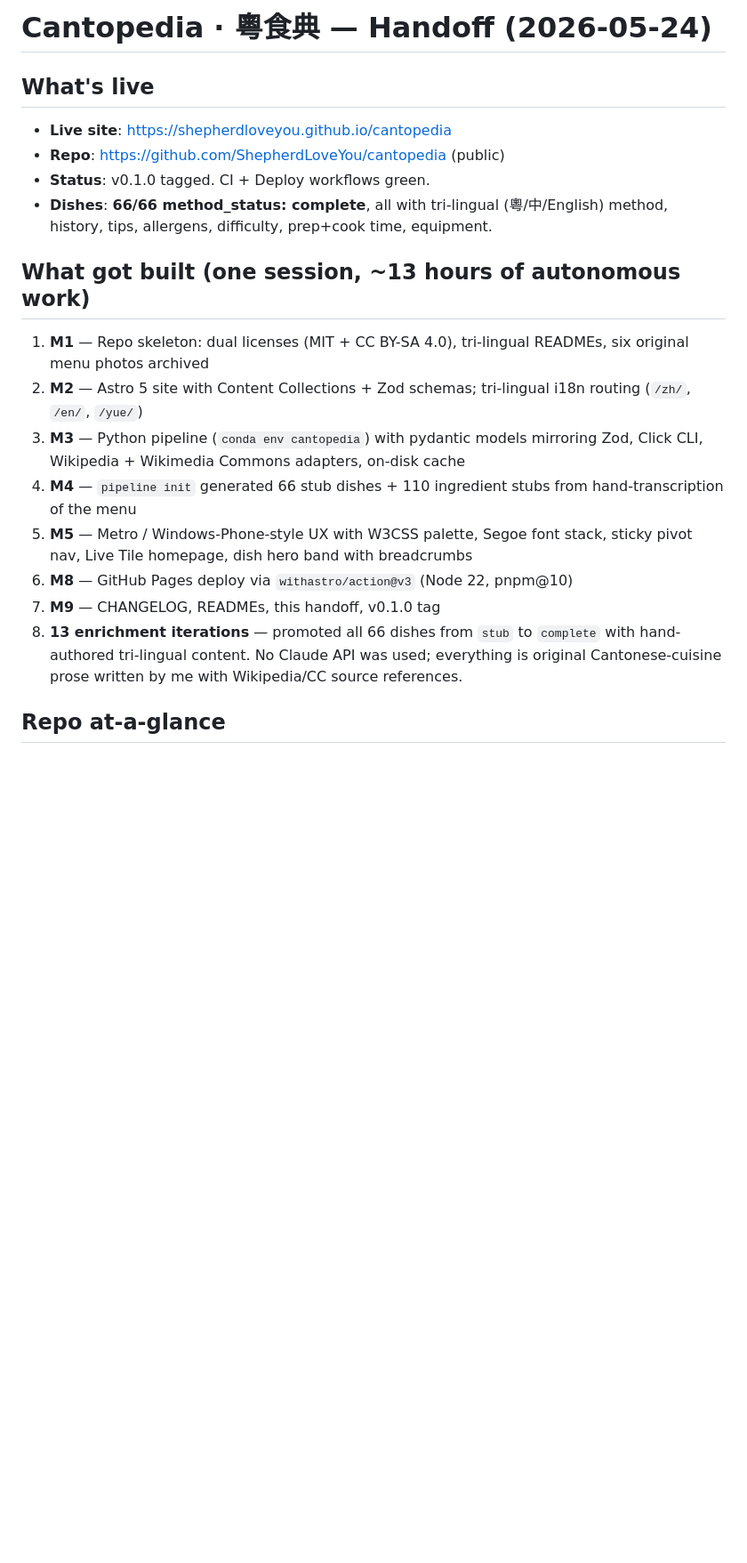
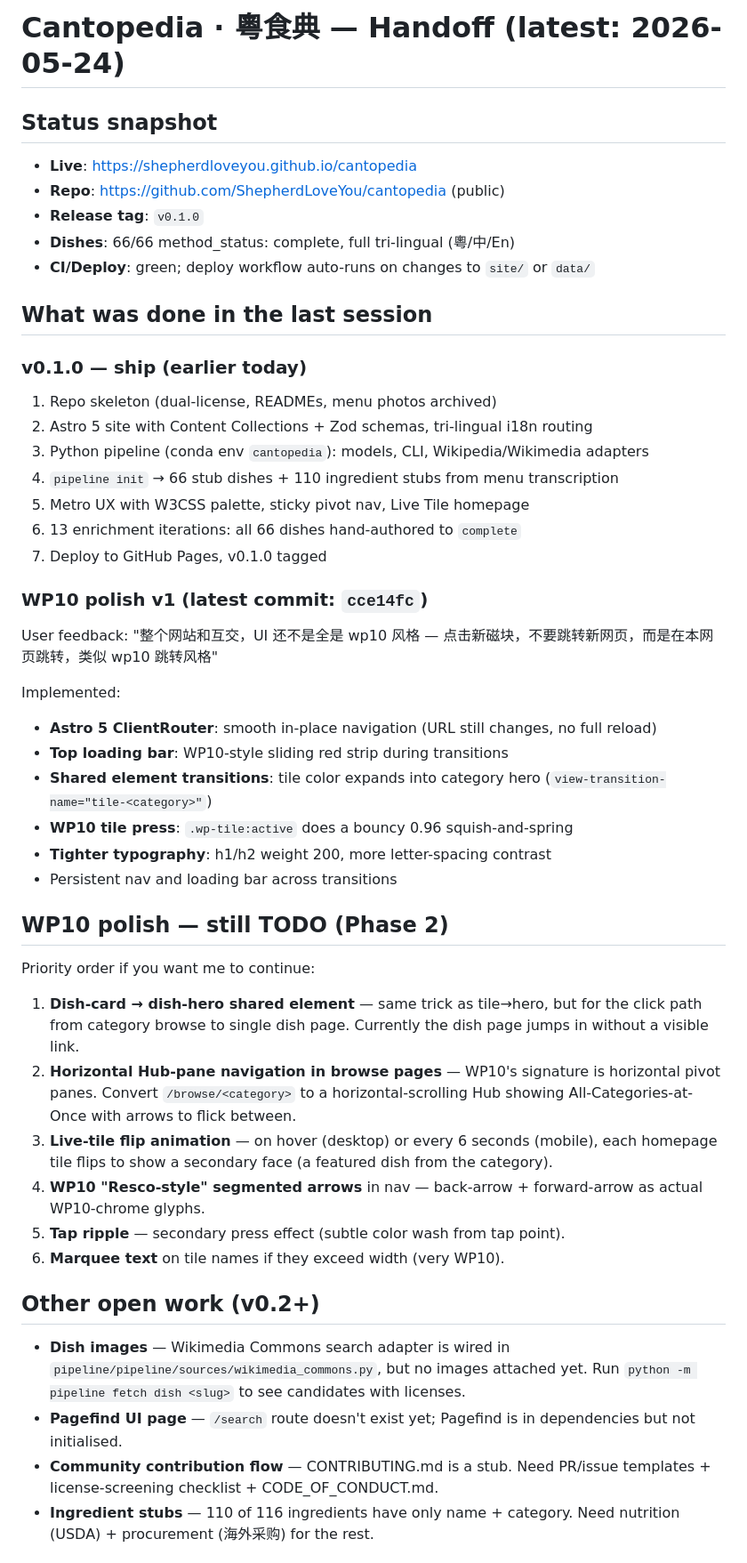
Before and after one commit to ShepherdLoveYou/cantopedia, a Markdown page: docs/HANDOFF.md, the part around one of its changes. Shown at 89% size. GitHub-like rendering; blank space fills up the shorter version.

Commit message:
HANDOFF: update for new-window restart — WP10 phase-1 done, phase-2 TODO list, restart prompt

```diff
--- a/docs/HANDOFF.md
+++ b/docs/HANDOFF.md
@@ -1,30 +1,50 @@
-# Cantopedia · 粵食典 — Handoff (2026-05-24)
+# Cantopedia · 粵食典 — Handoff (latest: 2026-05-24)
 
-## What's live
+## Status snapshot
 
-- **Live site**: <https://shepherdloveyou.github.io/cantopedia>
+- **Live**: <https://shepherdloveyou.github.io/cantopedia>
 - **Repo**: <https://github.com/ShepherdLoveYou/cantopedia> (public)
-- **Status**: v0.1.0 tagged. CI + Deploy workflows green.
-- **Dishes**: **66/66 method_status: complete**, all with tri-lingual (粵/中/English)
-  method, history, tips, allergens, difficulty, prep+cook time, equipment.
+- **Release tag**: `v0.1.0`
+- **Dishes**: 66/66 method_status: complete, full tri-lingual (粵/中/En)
+- **CI/Deploy**: green; deploy workflow auto-runs on changes to `site/` or `data/`
 
-## What got built (one session, ~13 hours of autonomous work)
+## What was done in the last session
 
-1. **M1** — Repo skeleton: dual licenses (MIT + CC BY-SA 4.0), tri-lingual READMEs,
-   six original menu photos archived
-2. **M2** — Astro 5 site with Content Collections + Zod schemas; tri-lingual
-   i18n routing (`/zh/`, `/en/`, `/yue/`)
-3. **M3** — Python pipeline (`conda env cantopedia`) with pydantic models
-   mirroring Zod, Click CLI, Wikipedia + Wikimedia Commons adapters, on-disk cache
-4. **M4** — `pipeline init` generated 66 stub dishes + 110 ingredient stubs
-   from hand-transcription of the menu
-5. **M5** — Metro / Windows-Phone-style UX with W3CSS palette, Segoe font stack,
-   sticky pivot nav, Live Tile homepage, dish hero band with breadcrumbs
-6. **M8** — GitHub Pages deploy via `withastro/action@v3` (Node 22, pnpm@10)
-7. **M9** — CHANGELOG, READMEs, this handoff, v0.1.0 tag
-8. **13 enrichment iterations** — promoted all 66 dishes from `stub` to `complete`
-   with hand-authored tri-lingual content. No Claude API was used; everything
-   is original Cantonese-cuisine prose written by me with Wikipedia/CC source
-   references.
+### v0.1.0 — ship (earlier today)
+1. Repo skeleton (dual-license, READMEs, menu photos archived)
+2. Astro 5 site with Content Collections + Zod schemas, tri-lingual i18n routing
+3. Python pipeline (conda env `cantopedia`): models, CLI, Wikipedia/Wikimedia adapters
+4. `pipeline init` → 66 stub dishes + 110 ingredient stubs from menu transcription
+5. Metro UX with W3CSS palette, sticky pivot nav, Live Tile homepage
+6. 13 enrichment iterations: all 66 dishes hand-authored to `complete`
+7. Deploy to GitHub Pages, v0.1.0 tagged
 
-## Repo at-a-glance
+### WP10 polish v1 (latest commit: `cce14fc`)
+User feedback: "整个网站和互交，UI 还不是全是 wp10 风格 — 点击新磁块，不要跳转新网页，而是在本网页跳转，类似 wp10 跳转风格"
+
+Implemented:
+- **Astro 5 ClientRouter**: smooth in-place navigation (URL still changes, no full reload)
+- **Top loading bar**: WP10-style sliding red strip during transitions
+- **Shared element transitions**: tile color expands into category hero (`view-transition-name="tile-<category>"`)
+- **WP10 tile press**: `.wp-tile:active` does a bouncy 0.96 squish-and-spring
+- **Tighter typography**: h1/h2 weight 200, more letter-spacing contrast
+- Persistent nav and loading bar across transitions
+
+## WP10 polish — still TODO (Phase 2)
+
+Priority order if you want me to continue:
+
+1. **Dish-card → dish-hero shared element** — same trick as tile→hero, but for the click path from category browse to single dish page. Currently the dish page jumps in without a visible link.
+2. **Horizontal Hub-pane navigation in browse pages** — WP10's signature is horizontal pivot panes. Convert `/browse/<category>` to a horizontal-scrolling Hub showing All-Categories-at-Once with arrows to flick between.
+3. **Live-tile flip animation** — on hover (desktop) or every 6 seconds (mobile), each homepage tile flips to show a secondary face (a featured dish from the category).
+4. **WP10 "Resco-style" segmented arrows** in nav — back-arrow + forward-arrow as actual WP10-chrome glyphs.
+5. **Tap ripple** — secondary press effect (subtle color wash from tap point).
+6. **Marquee text** on tile names if they exceed width (very WP10).
+
+## Other open work (v0.2+)
+
+- **Dish images** — Wikimedia Commons search adapter is wired in `pipeline/pipeline/sources/wikimedia_commons.py`, but no images attached yet. Run `python -m pipeline fetch dish <slug>` to see candidates with licenses.
+- **Pagefind UI page** — `/search` route doesn't exist yet; Pagefind is in dependencies but not initialised.
+- **Community contribution flow** — CONTRIBUTING.md is a stub. Need PR/issue templates + license-screening checklist + CODE_OF_CONDUCT.md.
+- **Ingredient stubs** — 110 of 116 ingredients have only name + category. Need nutrition (USDA) + procurement (海外采购) for the rest.
+
```
Also changed, not shown: other parts of docs/HANDOFF.md (+68 -130 lines).
